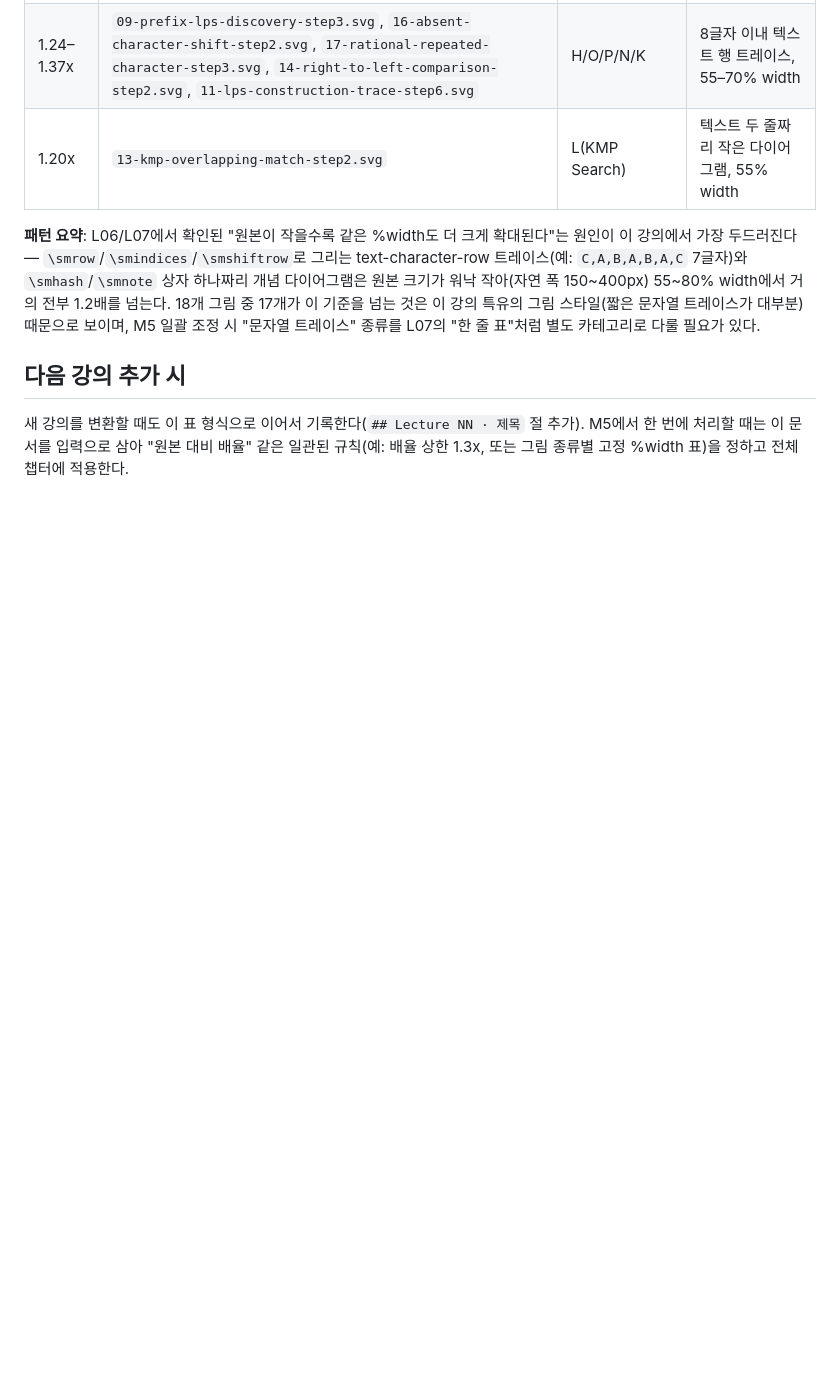
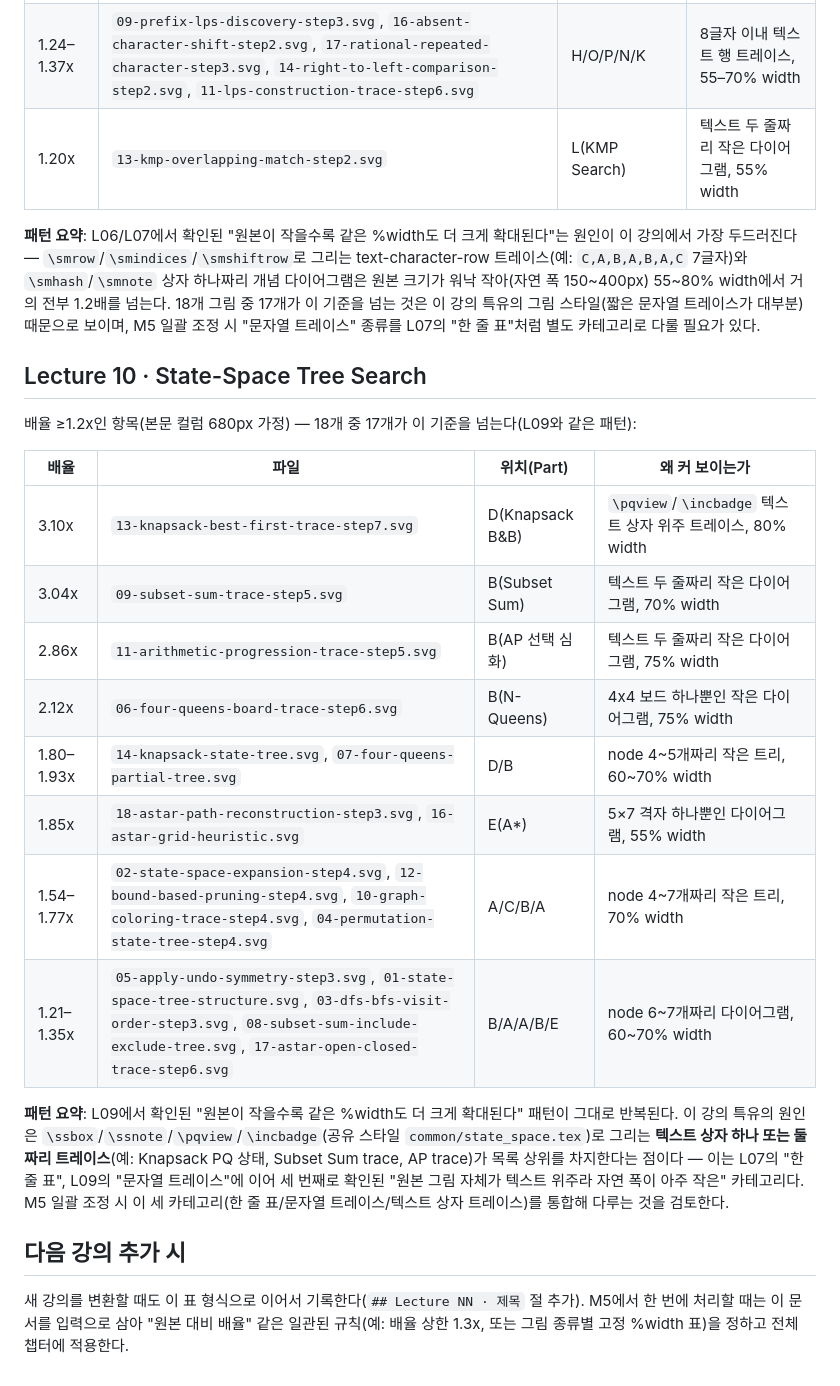
Before and after one commit to HyuckHan/algorithms-book, a Markdown page: docs/FIGURE_SIZING.md, the part around the change. Rendered like a GitHub page; blank space fills up the shorter version.

Commit message:
docs(figure-sizing): log lecture10 oversized figures
17 of 18 figures at >=1.2x magnification (680px column assumption),
logged only -- not fixed individually, per the M5 batch-sizing policy.
This lecture's text-box traces (\ssbox/\ssnote/\pqview/\incbadge, e.g.
Knapsack PQ state, Subset Sum trace) are naturally small, adding a third
"small original figure" category alongside L07's single-row tables and
L09's string-character-row traces.

```diff
--- a/docs/FIGURE_SIZING.md
+++ b/docs/FIGURE_SIZING.md
@@ -88,6 +88,29 @@ M5(운영 하드닝)에서 전체 챕터를 놓고 일관된 크기 기준으로
 때문으로 보이며, M5 일괄 조정 시 "문자열 트레이스" 종류를 L07의 "한 줄 표"처럼 별도
 카테고리로 다룰 필요가 있다.
 
+## Lecture 10 · State-Space Tree Search
+
+배율 ≥1.2x인 항목(본문 컬럼 680px 가정) — 18개 중 17개가 이 기준을 넘는다(L09와 같은 패턴):
+
+| 배율 | 파일 | 위치(Part) | 왜 커 보이는가 |
+|---|---|---|---|
+| 3.10x | `13-knapsack-best-first-trace-step7.svg` | D(Knapsack B&B) | `\pqview`/`\incbadge` 텍스트 상자 위주 트레이스, 80% width |
+| 3.04x | `09-subset-sum-trace-step5.svg` | B(Subset Sum) | 텍스트 두 줄짜리 작은 다이어그램, 70% width |
+| 2.86x | `11-arithmetic-progression-trace-step5.svg` | B(AP 선택 심화) | 텍스트 두 줄짜리 작은 다이어그램, 75% width |
+| 2.12x | `06-four-queens-board-trace-step6.svg` | B(N-Queens) | 4x4 보드 하나뿐인 작은 다이어그램, 75% width |
+| 1.80–1.93x | `14-knapsack-state-tree.svg`, `07-four-queens-partial-tree.svg` | D/B | node 4~5개짜리 작은 트리, 60~70% width |
+| 1.85x | `18-astar-path-reconstruction-step3.svg`, `16-astar-grid-heuristic.svg` | E(A*) | 5×7 격자 하나뿐인 다이어그램, 55% width |
+| 1.54–1.77x | `02-state-space-expansion-step4.svg`, `12-bound-based-pruning-step4.svg`, `10-graph-coloring-trace-step4.svg`, `04-permutation-state-tree-step4.svg` | A/C/B/A | node 4~7개짜리 작은 트리, 70% width |
+| 1.21–1.35x | `05-apply-undo-symmetry-step3.svg`, `01-state-space-tree-structure.svg`, `03-dfs-bfs-visit-order-step3.svg`, `08-subset-sum-include-exclude-tree.svg`, `17-astar-open-closed-trace-step6.svg` | B/A/A/B/E | node 6~7개짜리 다이어그램, 60~70% width |
+
+**패턴 요약**: L09에서 확인된 "원본이 작을수록 같은 %width도 더 크게 확대된다" 패턴이 그대로
+반복된다. 이 강의 특유의 원인은 `\ssbox`/`\ssnote`/`\pqview`/`\incbadge`(공유 스타일
+`common/state_space.tex`)로 그리는 **텍스트 상자 하나 또는 둘짜리 트레이스**(예: Knapsack PQ
+상태, Subset Sum trace, AP trace)가 목록 상위를 차지한다는 점이다 — 이는 L07의 "한 줄 표",
+L09의 "문자열 트레이스"에 이어 세 번째로 확인된 "원본 그림 자체가 텍스트 위주라 자연 폭이
+아주 작은" 카테고리다. M5 일괄 조정 시 이 세 카테고리(한 줄 표/문자열 트레이스/텍스트 상자
+트레이스)를 통합해 다루는 것을 검토한다.
+
 ## 다음 강의 추가 시
 
 새 강의를 변환할 때도 이 표 형식으로 이어서 기록한다(`## Lecture NN · 제목` 절 추가). M5에서
```
